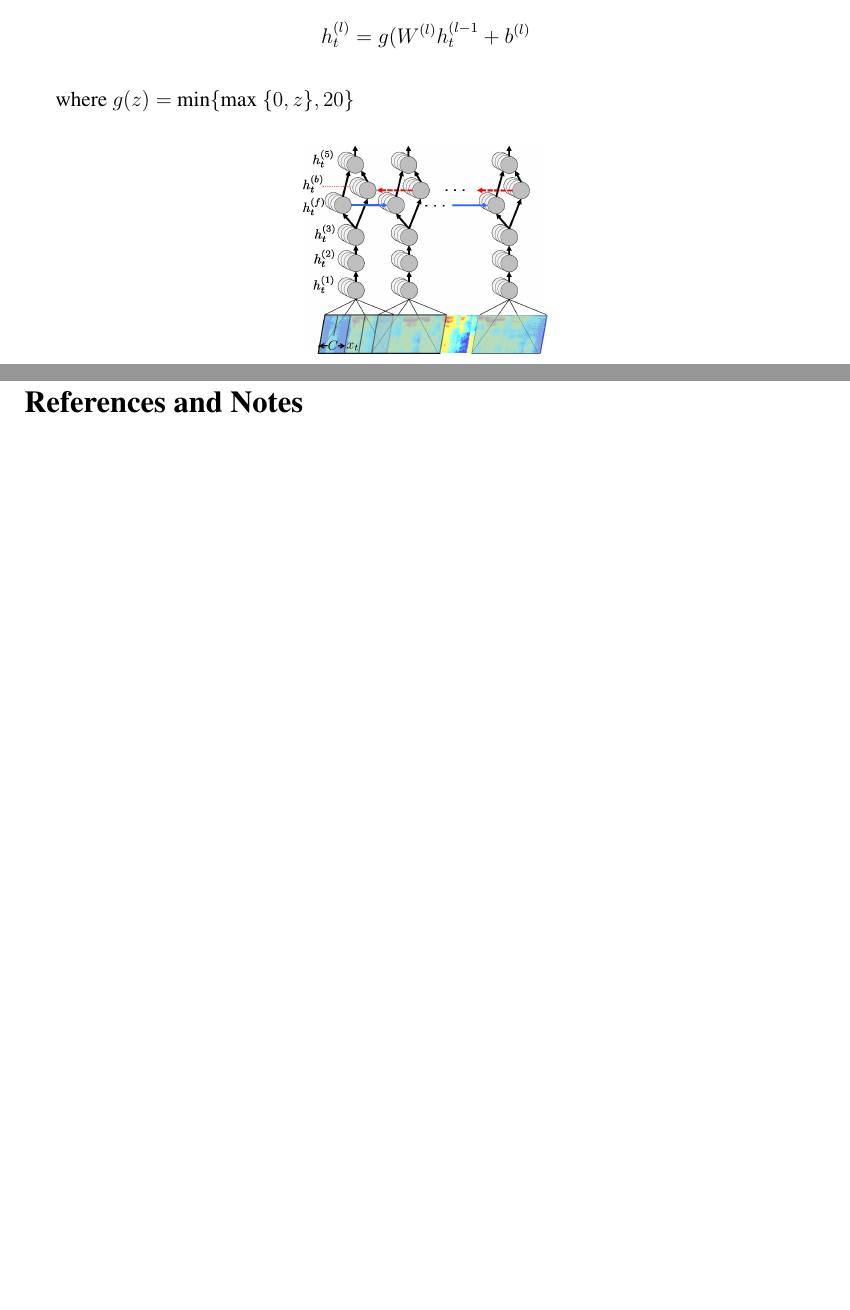
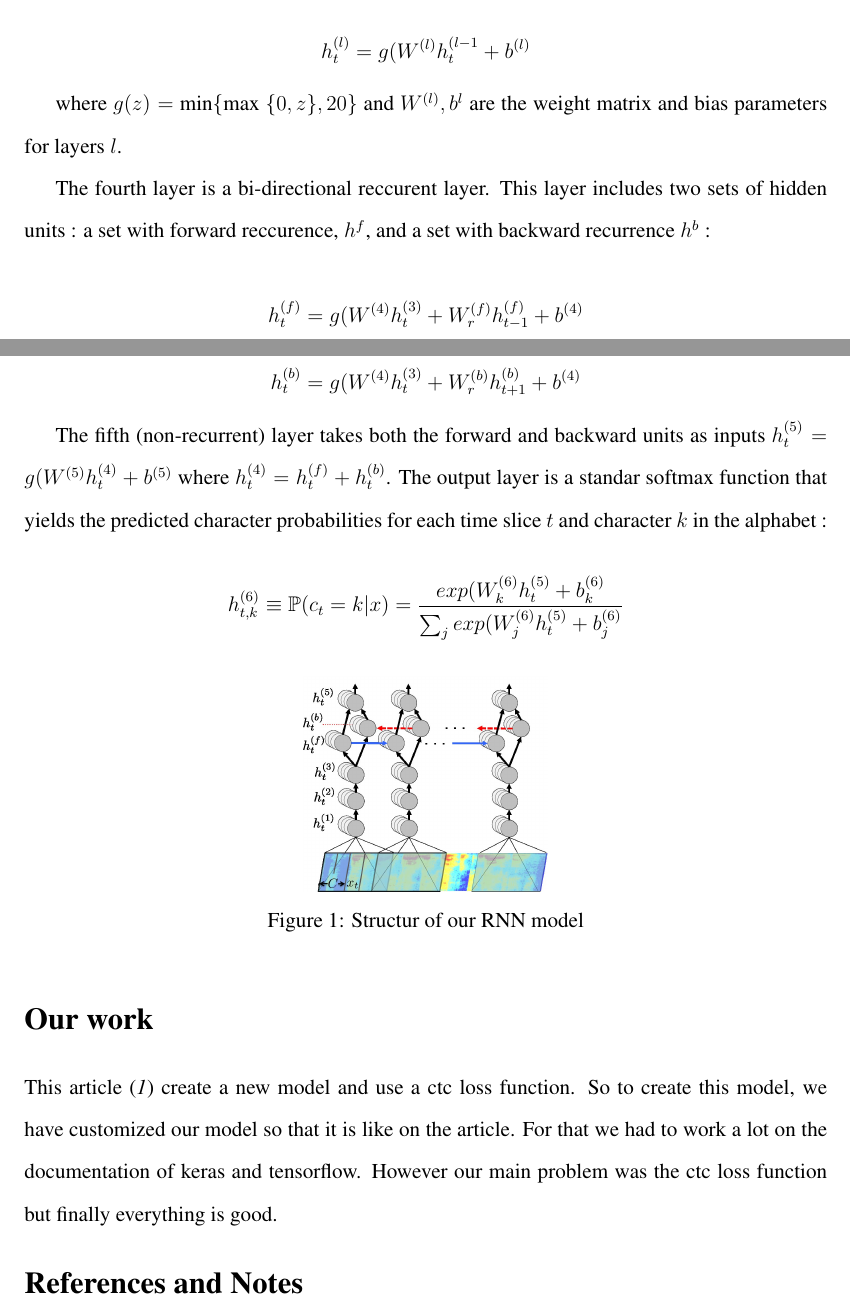
Before and after one commit to S12P/ML, a LaTeX document (rapport/projet.tex): two parts of pages 1 and 2 of 2, joined at a grey line, cut so that both start at the same text, the shorter picture padded with empty space. Compiled offline with pdfLaTeX.

Commit message:
model and debut our work

```diff
--- a/rapport/projet.tex
+++ b/rapport/projet.tex
@@ -8,8 +7,8 @@
 \usepackage{caption}
 \usepackage{subfigure}
 \usepackage{float}
-
-
+\usepackage{amsmath}
+\usepackage{amssymb}
 \usepackage{times}
 
 
@@ -88,15 +88,31 @@ We have seven layers of neuron. The three first layers are computed by :
 
 \[ h_t^{(l)} = g(W^{(l)}h_t^{(l-1} + b^{(l)} \]
 
-where $g(z) =$ min\{max $\{0,z\}, 20\}$
+where $g(z) =$ min\{max $\{0,z\}, 20\}$ and $W^{(l)}, b^{l}$ are the weight matrix and bias parameters for layers $l$.
+
+The fourth layer is a bi-directional reccurent layer. This layer includes two sets of hidden units : a set with forward reccurence, $h^{f}$, and a set with backward recurrence $h^{b}$ :
+
+\[ h_t^{(f)} = g(W^{(4)}h_t^{(3)} + W_r^{(f)}h_{t-1}^{(f)} + b^{(4)} \]
+
+\[ h_t^{(b)} = g(W^{(4)}h_t^{(3)} + W_r^{(b)}h_{t+1}^{(b)} + b^{(4)} \]
+
+The fifth (non-recurrent) layer takes both the forward and backward units as inputs $h_t^{(5)} = g(W^{(5)}h_t^{(4)} + b^{(5)} $ where $h_t^{(4)} = h_t^{(f)} + h_t^{(b)}$. The output layer is a standar softmax function that yields the predicted character probabilities for each time slice $t$ and character $k$ in the alphabet :
+
+\[ h_{t,k}^{(6)} \equiv \mathbb{P}(c_t=k | x) = \frac{exp(W_k^{(6)}h_t^{(5)} + b_k^{(6)}}{\sum_j exp(W_j^{(6)}h_t^{(5)} + b_j^{(6)}} \]
+
 
 \begin{figure}[H]
 \begin{center}
 \includegraphics[scale=0.15]{images/photo.jpg}
+\caption{Structur of our RNN model}
 \end{center}
+
 \end{figure}
 
-\section*{?}
+\section*{Our work}
+
+This article \cite{article} create a new model and use a ctc loss function. So to create this model, we have customized our model so that it is like on the article. For that we had to work a lot on the documentation of keras and tensorflow. However our main problem was the ctc loss function but finally everything is good.
+
 
 \bibliography{scicite}
 
```
Also changed, not shown: rapport/projet.pdf, rapport/projet.tex (4 more changed lines).
